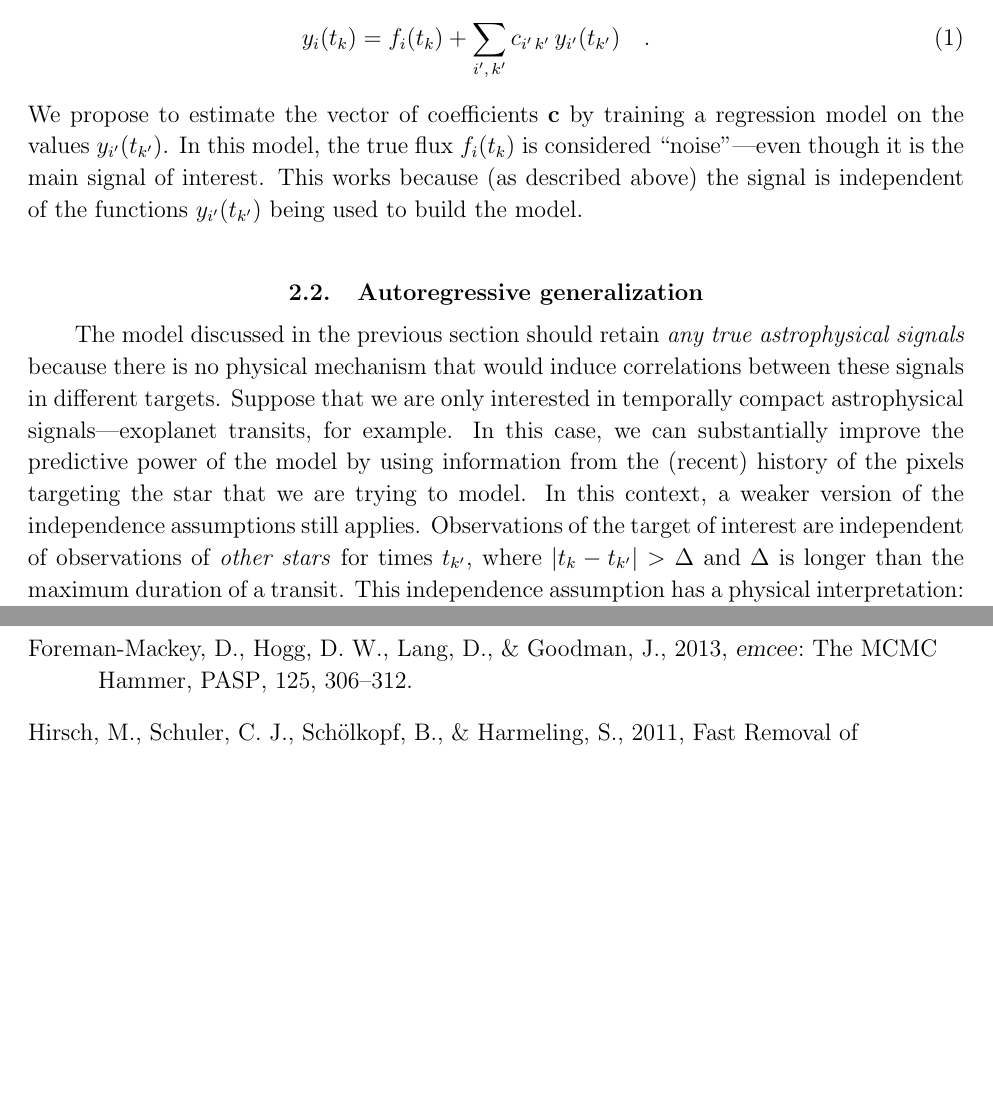
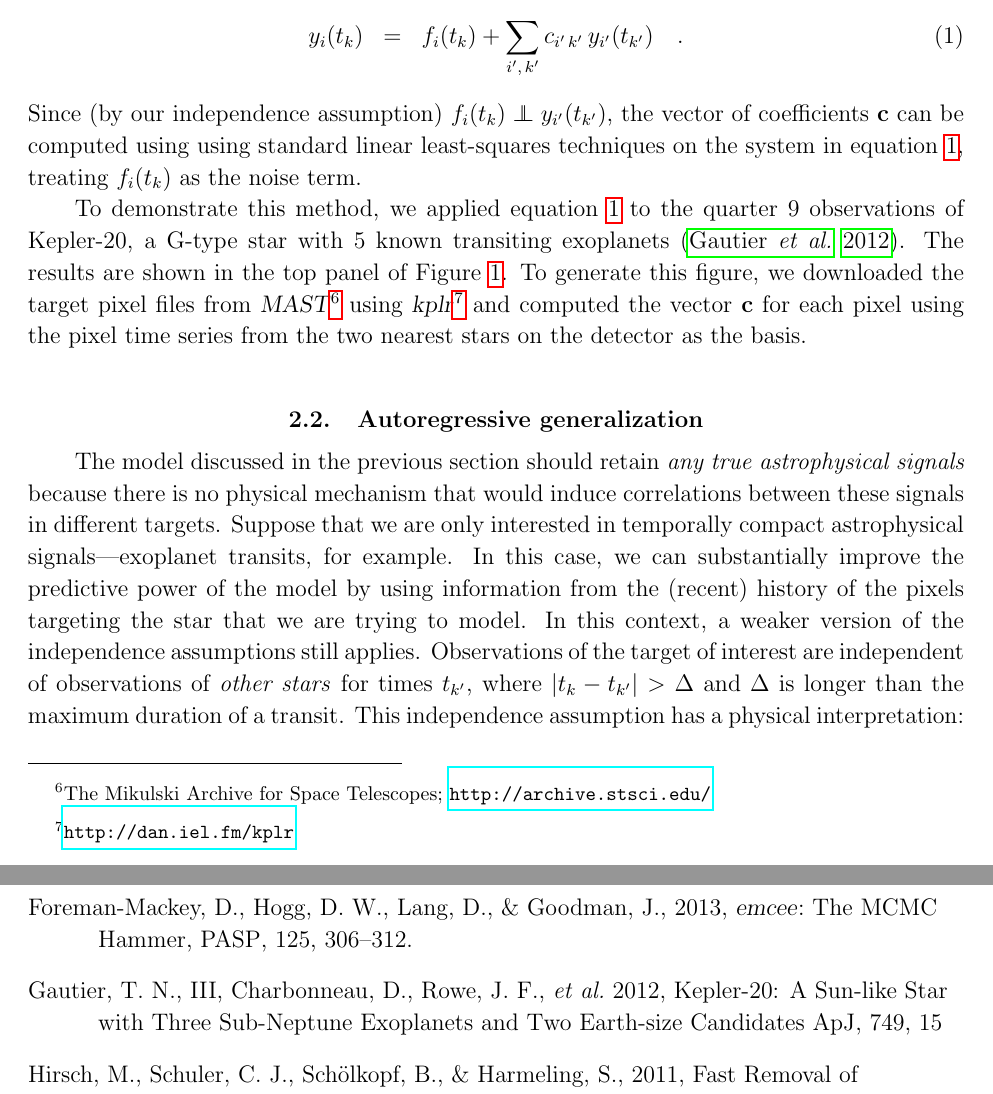
Before and after one commit to davidwhogg/SaveKepler, a LaTeX paper (whitepaper/sk.tex): two parts of pages 7 and 14 of 19, joined at a grey line, cut so that both start at the same text, the shorter picture padded with empty space. Compiled offline with pdfLaTeX.

Commit message:
adding description of regression model demo

```diff
--- a/whitepaper/sk.tex
+++ b/whitepaper/sk.tex
@@ -24,6 +24,7 @@
 \newcommand{\WISE}{\observatory{WISE}}
 \newcommand{\project}[1]{\textsl{#1}}
 \newcommand{\MAST}{\project{MAST}}
+\newcommand{\kplr}{\project{kplr}}
 \newcommand{\TheTractor}{\project{The~Tractor}}
 \newcommand{\emcee}{\project{emcee}}
 \newcounter{inlineitem}
@@ -402,16 +403,25 @@ it.
 For simplicity, we assume that the systematic confounders affect the signal
 additively (although it may be possible to generalize the method).
 Under this assumption, the model can be written as
-\begin{eqnarray}
-y_i(t_k) = f_i (t_k) + \sum_{i^\prime,\,k^\prime} c_{i^\prime\,k^\prime}\,
+\begin{eqnarray}\label{eq:reg-model}
+y_i(t_k) &=& f_i (t_k) + \sum_{i^\prime,\,k^\prime} c_{i^\prime\,k^\prime}\,
     y_{i^\prime} (t_{k^\prime}) \quad.
 \end{eqnarray}
-We propose to estimate the vector of coefficients $\mathbf{c}$ by training a
-regression model on the values $y_{i^\prime} (t_{k^\prime})$.
-In this model, the true flux $f_i (t_k)$ is considered ``noise''---even though
-it is the main signal of interest.
-This works because (as described above) the signal is independent of the
-functions $y_{i^\prime} (t_{k^\prime})$ being used to build the model.
+Since (by our independence assumption) $f_i(t_k) \independent
+y_{i^\prime} (t_{k^\prime})$, the vector of coefficients $\mathbf{c}$ can be
+computed using using standard linear least-squares techniques on the system
+in equation~\ref{eq:reg-model}, treating $f_i (t_k)$ as the noise term.
+
+To demonstrate this method, we applied equation~\ref{eq:reg-model} to the
+quarter 9 observations of Kepler-20, a G-type star with 5 known transiting
+exoplanets \citep{kepler20}.
+The results are shown in the top panel of \figurename~\ref{fig:reg-model}.
+To generate this figure, we downloaded the target pixel files from
+\MAST\footnote{The Mikulski Archive for Space Telescopes;
+\url{http://archive.stsci.edu/}} using
+\kplr\footnote{\url{http://dan.iel.fm/kplr}}
+and computed the vector $\mathbf{c}$ for each pixel using the pixel time
+series from the two nearest stars on the detector as the basis.
 
 \subsection{Autoregressive generalization}
 The model discussed in the previous section should retain \emph{any true
@@ -806,6 +816,12 @@ Foreman-Mackey,~D., Hogg,~D.~W., Lang,~D., \& Goodman,~J., 2013,
 \emcee:\ The MCMC Hammer,
 \pasp, 125, 306--312.
 
+\bibitem[Gautier \etal(2012)]{kepler20}
+Gautier,~T.~N.,~III, Charbonneau,~D., Rowe,~J.~F., \etal\ 2012,
+Kepler-20: A Sun-like Star with Three Sub-Neptune Exoplanets and Two
+Earth-size Candidates
+\apj, 749, 15
+
 \bibitem[Hirsch \etal(2011)]{hirsch2011}
 Hirsch, M., Schuler, C.~J., Sch\"olkopf, B., \& Harmeling, S., 2011,
 Fast Removal of Non-uniform camera shake,
```
Also changed, not shown: whitepaper/sk.tex (2 more changed lines).
